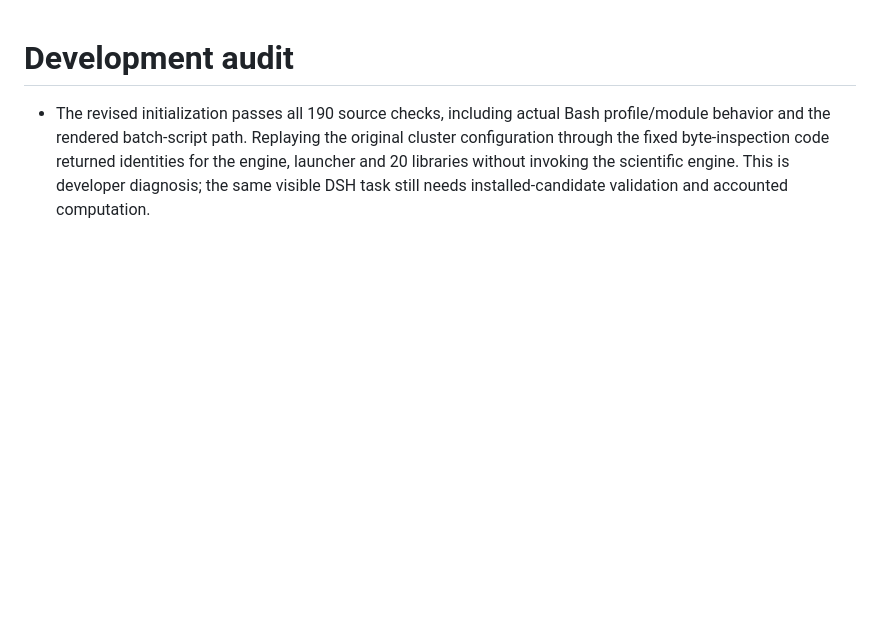
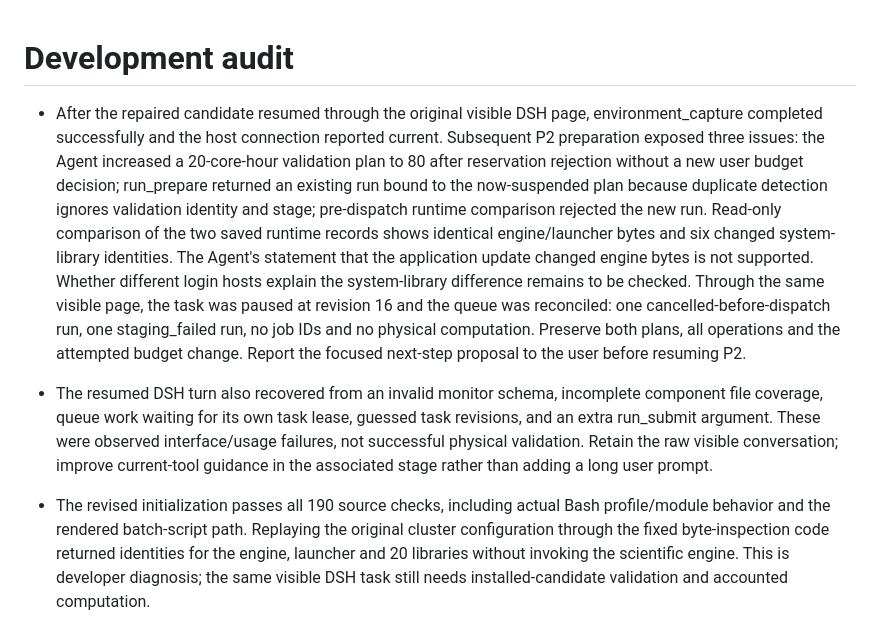
Before and after one commit to XPYY233/auto-lammps-mcp, a Markdown page: docs/AUDIT.md, the part around the change. GitHub-like rendering; blank space fills up the shorter version.

Commit message:
Record resumed P2 acceptance and newly observed blockers

```diff
--- a/docs/AUDIT.md
+++ b/docs/AUDIT.md
@@ -1,4 +1,8 @@
 # Development audit
+
+- After the repaired candidate resumed through the original visible DSH page, environment_capture completed successfully and the host connection reported current. Subsequent P2 preparation exposed three issues: the Agent increased a 20-core-hour validation plan to 80 after reservation rejection without a new user budget decision; run_prepare returned an existing run bound to the now-suspended plan because duplicate detection ignores validation identity and stage; pre-dispatch runtime comparison rejected the new run. Read-only comparison of the two saved runtime records shows identical engine/launcher bytes and six changed system-library identities. The Agent's statement that the application update changed engine bytes is not supported. Whether different login hosts explain the system-library difference remains to be checked. Through the same visible page, the task was paused at revision 16 and the queue was reconciled: one cancelled-before-dispatch run, one staging_failed run, no job IDs and no physical computation. Preserve both plans, all operations and the attempted budget change. Report the focused next-step proposal to the user before resuming P2.
+
+- The resumed DSH turn also recovered from an invalid monitor schema, incomplete component file coverage, queue work waiting for its own task lease, guessed task revisions, and an extra run_submit argument. These were observed interface/usage failures, not successful physical validation. Retain the raw visible conversation; improve current-tool guidance in the associated stage rather than adding a long user prompt.
 
 - The revised initialization passes all 190 source checks, including actual Bash profile/module behavior and the rendered batch-script path. Replaying the original cluster configuration through the fixed byte-inspection code returned identities for the engine, launcher and 20 libraries without invoking the scientific engine. This is developer diagnosis; the same visible DSH task still needs installed-candidate validation and accounted computation.
 
```
Also changed, not shown: docs/P2_ACCEPTANCE.md (+6 -0 lines), docs/PROGRESS.md (+12 -0 lines).
